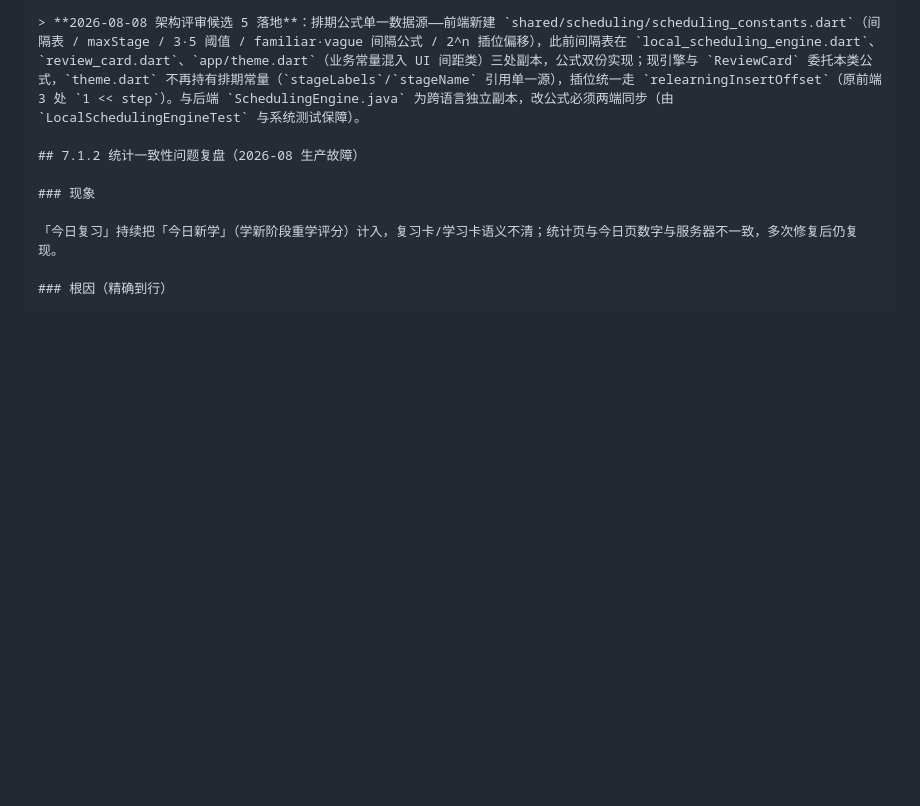
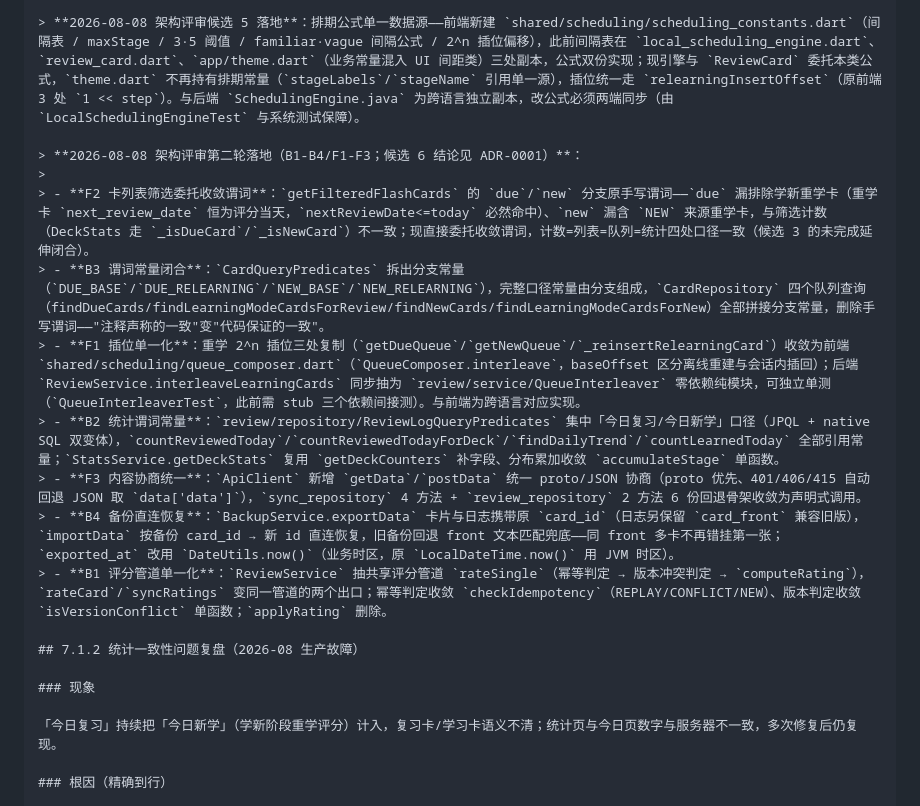
Before and after one commit to ISO-N/karis-review, a Markdown page: docs/design/architecture.md, the part around the change. Rendered like a GitHub page; blank space fills up the shorter version.

```diff
--- a/docs/design/architecture.md
+++ b/docs/design/architecture.md
@@ -417,6 +417,16 @@ log ───────► common
 
 > **2026-08-08 架构评审候选 5 落地**：排期公式单一数据源——前端新建 `shared/scheduling/scheduling_constants.dart`（间隔表 / maxStage / 3·5 阈值 / familiar·vague 间隔公式 / 2^n 插位偏移），此前间隔表在 `local_scheduling_engine.dart`、`review_card.dart`、`app/theme.dart`（业务常量混入 UI 间距类）三处副本，公式双份实现；现引擎与 `ReviewCard` 委托本类公式，`theme.dart` 不再持有排期常量（`stageLabels`/`stageName` 引用单一源），插位统一走 `relearningInsertOffset`（原前端 3 处 `1 << step`）。与后端 `SchedulingEngine.java` 为跨语言独立副本，改公式必须两端同步（由 `LocalSchedulingEngineTest` 与系统测试保障）。
 
+> **2026-08-08 架构评审第二轮落地（B1-B4/F1-F3；候选 6 结论见 ADR-0001）**：
+>
+> - **F2 卡列表筛选委托收敛谓词**：`getFilteredFlashCards` 的 `due`/`new` 分支原手写谓词——`due` 漏排除学新重学卡（重学卡 `next_review_date` 恒为评分当天，`nextReviewDate<=today` 必然命中）、`new` 漏含 `NEW` 来源重学卡，与筛选计数（DeckStats 走 `_isDueCard`/`_isNewCard`）不一致；现直接委托收敛谓词，计数=列表=队列=统计四处口径一致（候选 3 的未完成延伸闭合）。
+> - **B3 谓词常量闭合**：`CardQueryPredicates` 拆出分支常量（`DUE_BASE`/`DUE_RELEARNING`/`NEW_BASE`/`NEW_RELEARNING`），完整口径常量由分支组成，`CardRepository` 四个队列查询（findDueCards/findLearningModeCardsForReview/findNewCards/findLearningModeCardsForNew）全部拼接分支常量，删除手写谓词——"注释声称的一致"变"代码保证的一致"。
+> - **F1 插位单一化**：重学 2^n 插位三处复制（`getDueQueue`/`getNewQueue`/`_reinsertRelearningCard`）收敛为前端 `shared/scheduling/queue_composer.dart`（`QueueComposer.interleave`，baseOffset 区分离线重建与会话内插回）；后端 `ReviewService.interleaveLearningCards` 同步抽为 `review/service/QueueInterleaver` 零依赖纯模块，可独立单测（`QueueInterleaverTest`，此前需 stub 三个依赖间接测）。与前端为跨语言对应实现。
+> - **B2 统计谓词常量**：`review/repository/ReviewLogQueryPredicates` 集中「今日复习/今日新学」口径（JPQL + native SQL 双变体），`countReviewedToday`/`countReviewedTodayForDeck`/`findDailyTrend`/`countLearnedToday` 全部引用常量；`StatsService.getDeckStats` 复用 `getDeckCounters` 补字段、分布累加收敛 `accumulateStage` 单函数。
+> - **F3 内容协商统一**：`ApiClient` 新增 `getData`/`postData` 统一 proto/JSON 协商（proto 优先、401/406/415 自动回退 JSON 取 `data['data']`），`sync_repository` 4 方法 + `review_repository` 2 方法 6 份回退骨架收敛为声明式调用。
+> - **B4 备份直连恢复**：`BackupService.exportData` 卡片与日志携带原 `card_id`（日志另保留 `card_front` 兼容旧版），`importData` 按备份 card_id → 新 id 直连恢复，旧备份回退 front 文本匹配兜底——同 front 多卡不再错挂第一张；`exported_at` 改用 `DateUtils.now()`（业务时区，原 `LocalDateTime.now()` 用 JVM 时区）。
+> - **B1 评分管道单一化**：`ReviewService` 抽共享评分管道 `rateSingle`（幂等判定 → 版本冲突判定 → `computeRating`），`rateCard`/`syncRatings` 变同一管道的两个出口；幂等判定收敛 `checkIdempotency`（REPLAY/CONFLICT/NEW）、版本判定收敛 `isVersionConflict` 单函数；`applyRating` 删除。
+
 ## 7.1.2 统计一致性问题复盘（2026-08 生产故障）
 
 ### 现象
```
Also changed, not shown: CLAUDE.md (+8 -8 lines), docs/design/api.md (+2 -0 lines).
